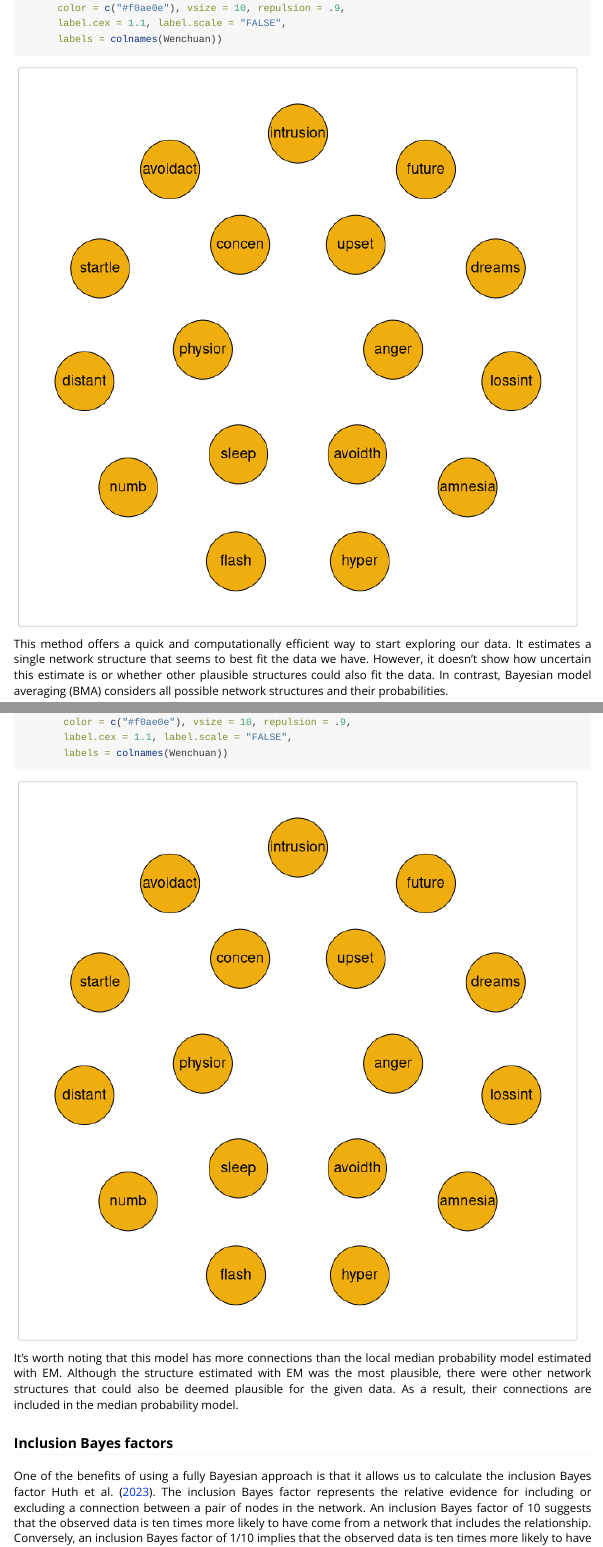
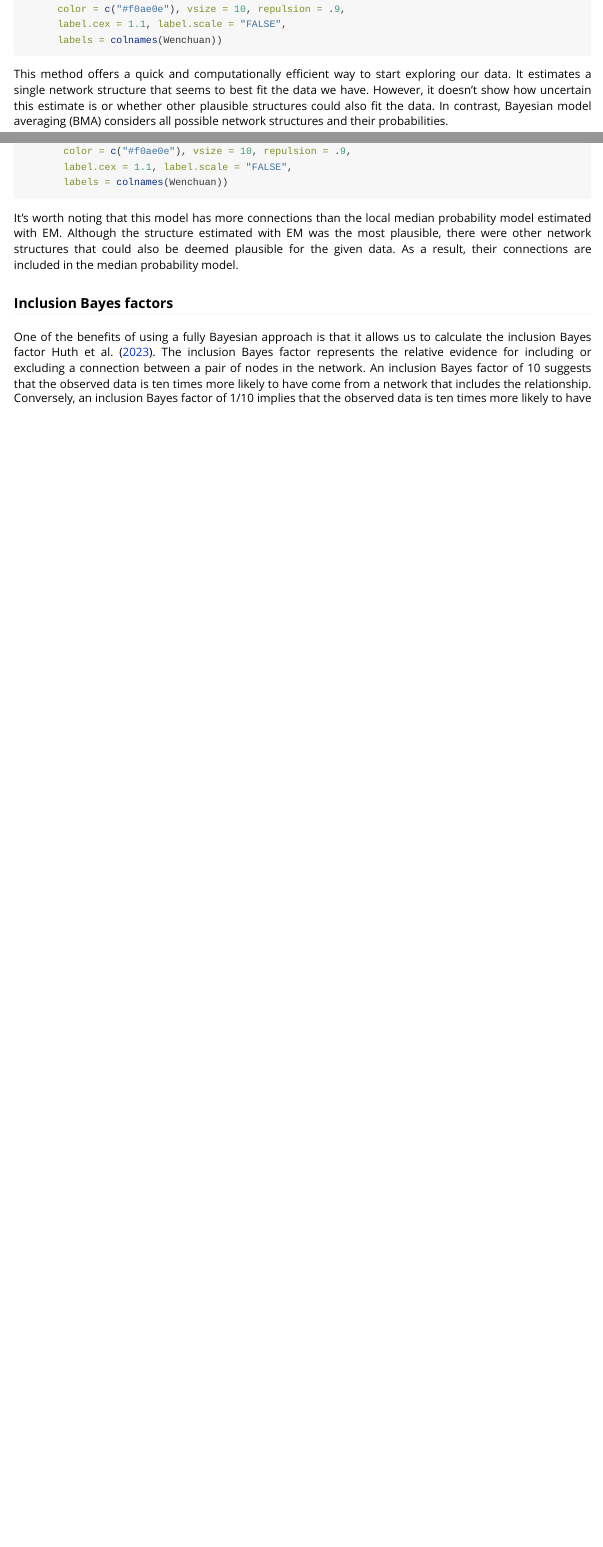
Before and after one commit to MaartenMarsman/bgms, an R Markdown document (vignettes/introduction.Rmd): the page in a window 1100 px wide, from 3430 px down before the commit and from 2640 px down after it, so that both start at the same text, and a second part further down, joined at a grey line. Rendered offline with R 4.5, knitr and Pandoc, with nearby package versions; some code elsewhere in the file could not run offline; long lines of code are wrapped.

Commit message:
This makes Don happy for now! :)

````diff
--- a/.github/workflows/pkgdown.yaml
+++ b/.github/workflows/pkgdown.yaml
@@ -19,6 +19,7 @@ jobs:
       group: pkgdown-${{ github.event_name != 'pull_request' || github.run_id }}
     env:
       GITHUB_PAT: ${{ secrets.GITHUB_TOKEN }}
+      BUILD_VIGNETTE: "true"
     steps:
       - uses: actions/checkout@v3
 
--- a/vignettes/introduction.Rmd
+++ b/vignettes/introduction.Rmd
@@ -23,7 +23,8 @@ We'll examine real data on PTSD symptoms from 362 Chinese adults who survived th
 ```{r, include = FALSE}
 knitr::opts_chunk$set(
   collapse = TRUE,
-  comment = "#>"
+  comment = "#>",
+  eval = identical(Sys.getenv("BUILD_VIGNETTE"), "true")
 )
 ```
 
````
Also changed, not shown: 5 other files.
